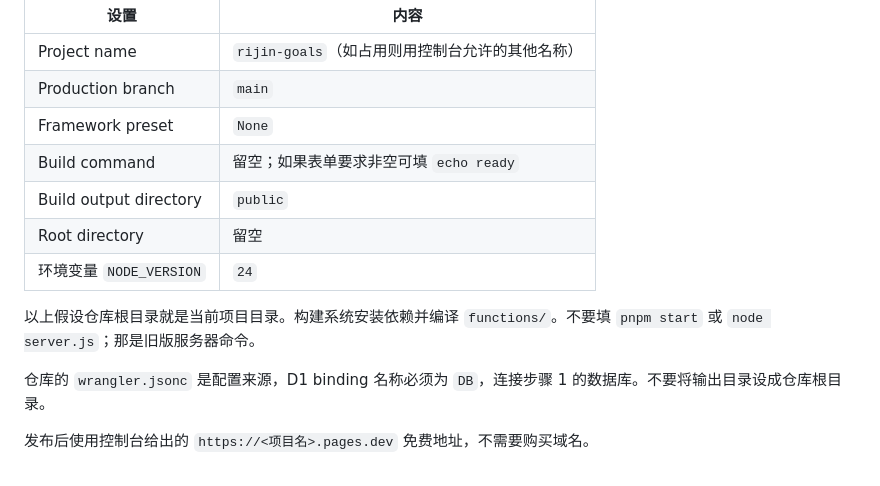
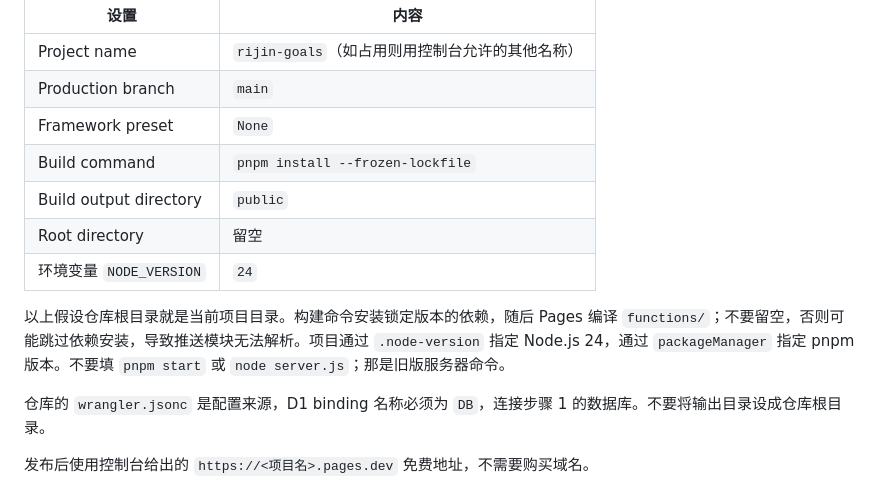
Before and after one commit to dnyy-hys/rijin-goals, a Markdown page: CLOUDFLARE.md, the part around the change. Drawn GitHub-style.

Commit message:
Document dependency installation for Pages Git builds

```diff
--- a/CLOUDFLARE.md
+++ b/CLOUDFLARE.md
@@ -36,12 +36,12 @@ pnpm d1:remote
 | Project name | `rijin-goals`（如占用则用控制台允许的其他名称） |
 | Production branch | `main` |
 | Framework preset | `None` |
-| Build command | 留空；如果表单要求非空可填 `echo ready` |
+| Build command | `pnpm install --frozen-lockfile` |
 | Build output directory | `public` |
 | Root directory | 留空 |
 | 环境变量 `NODE_VERSION` | `24` |
 
-以上假设仓库根目录就是当前项目目录。构建系统安装依赖并编译 `functions/`。不要填 `pnpm start` 或 `node server.js`；那是旧版服务器命令。
+以上假设仓库根目录就是当前项目目录。构建命令安装锁定版本的依赖，随后 Pages 编译 `functions/`；不要留空，否则可能跳过依赖安装，导致推送模块无法解析。项目通过 `.node-version` 指定 Node.js 24，通过 `packageManager` 指定 pnpm 版本。不要填 `pnpm start` 或 `node server.js`；那是旧版服务器命令。
 
 仓库的 `wrangler.jsonc` 是配置来源，D1 binding 名称必须为 `DB`，连接步骤 1 的数据库。不要将输出目录设成仓库根目录。
 
```
